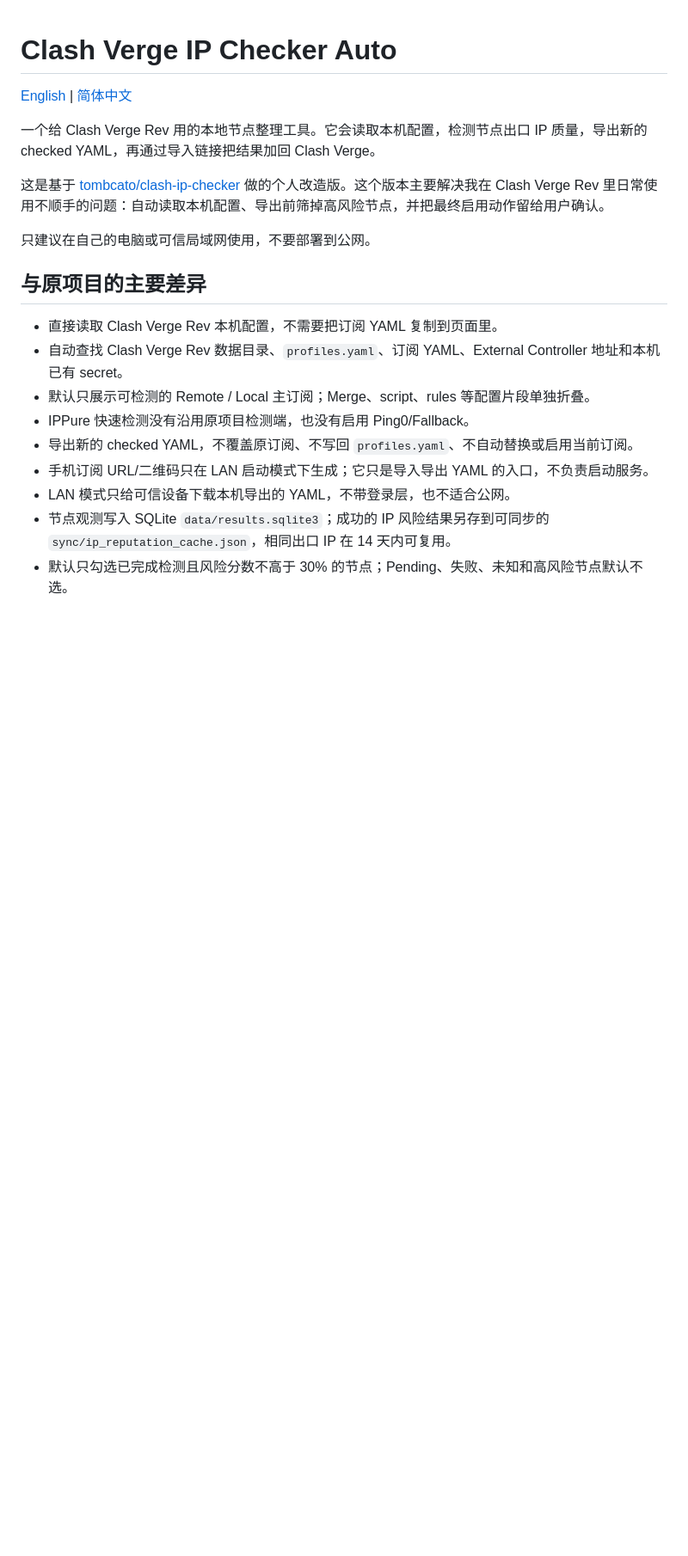
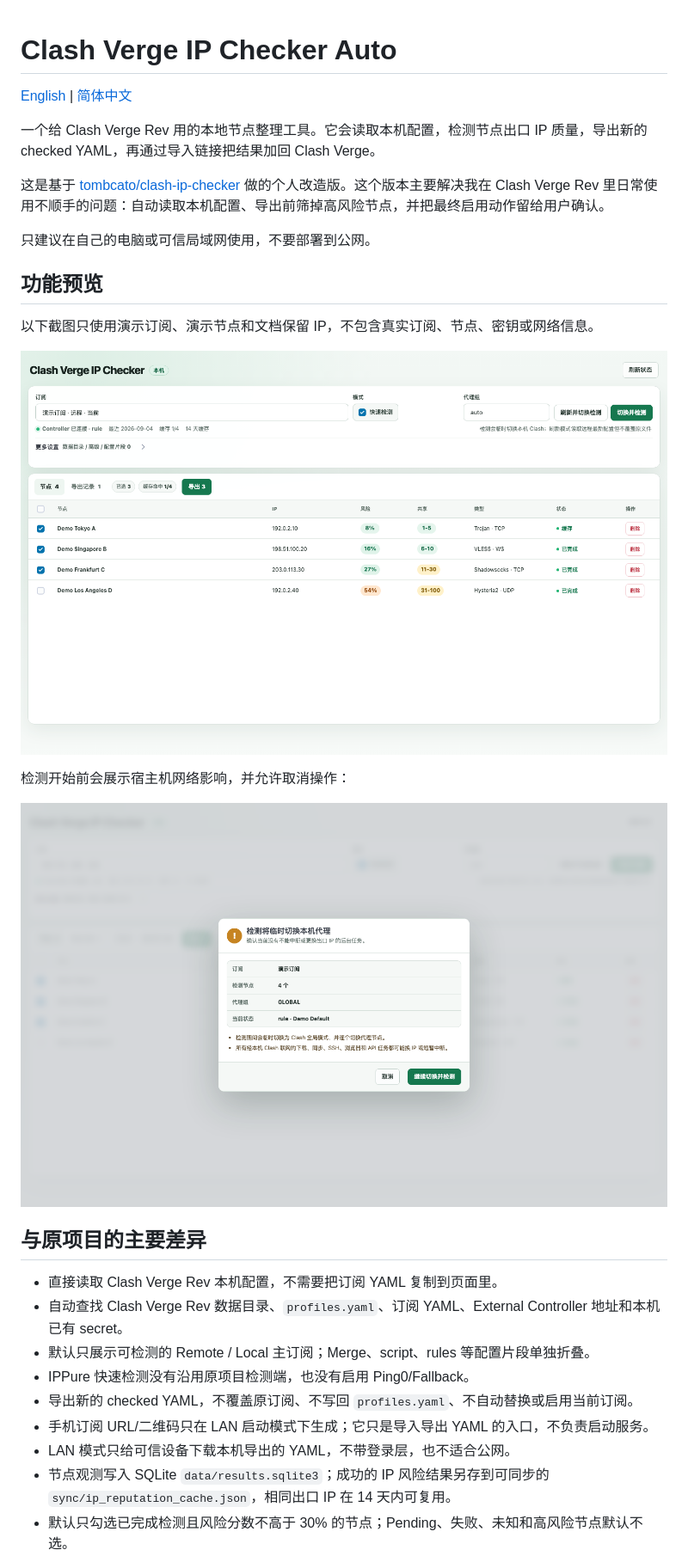
Before and after one commit to piercezzs/clash-verge-ip-checker-auto, a Markdown page: README.zh-CN.md, the part around one of its changes. Shown at 86% size. Rendered like a GitHub page; pictures changed too: docs/assets/screenshots/network-impact-confirmation.png (added), docs/assets/screenshots/overview.png (added); blank space fills up the shorter version.

```diff
--- a/README.zh-CN.md
+++ b/README.zh-CN.md
@@ -7,6 +7,16 @@
 这是基于 [tombcato/clash-ip-checker](https://github.com/tombcato/clash-ip-checker) 做的个人改造版。这个版本主要解决我在 Clash Verge Rev 里日常使用不顺手的问题：自动读取本机配置、导出前筛掉高风险节点，并把最终启用动作留给用户确认。
 
 只建议在自己的电脑或可信局域网使用，不要部署到公网。
+
+## 功能预览
+
+以下截图只使用演示订阅、演示节点和文档保留 IP，不包含真实订阅、节点、密钥或网络信息。
+
+![脱敏后的节点检测与导出界面](docs/assets/screenshots/overview.png)
+
+检测开始前会展示宿主机网络影响，并允许取消操作：
+
+![检测前的宿主机网络影响确认](docs/assets/screenshots/network-impact-confirmation.png)
 
 ## 与原项目的主要差异
 
```
Also changed, not shown: other parts of README.zh-CN.md (+6 -4 lines), README.md (+16 -4 lines), 2 other files.
